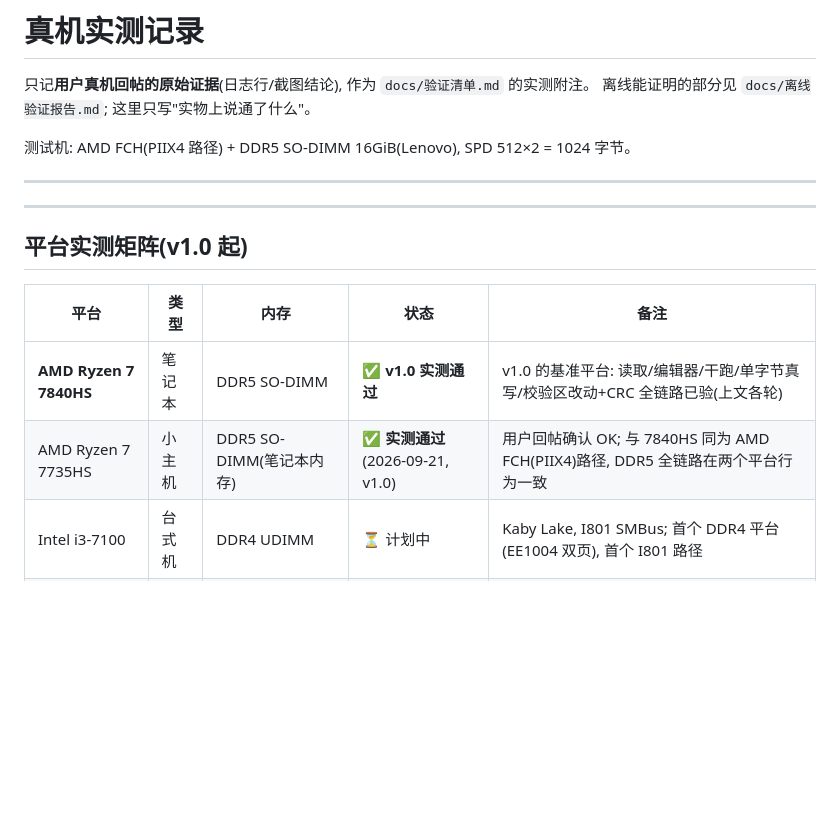
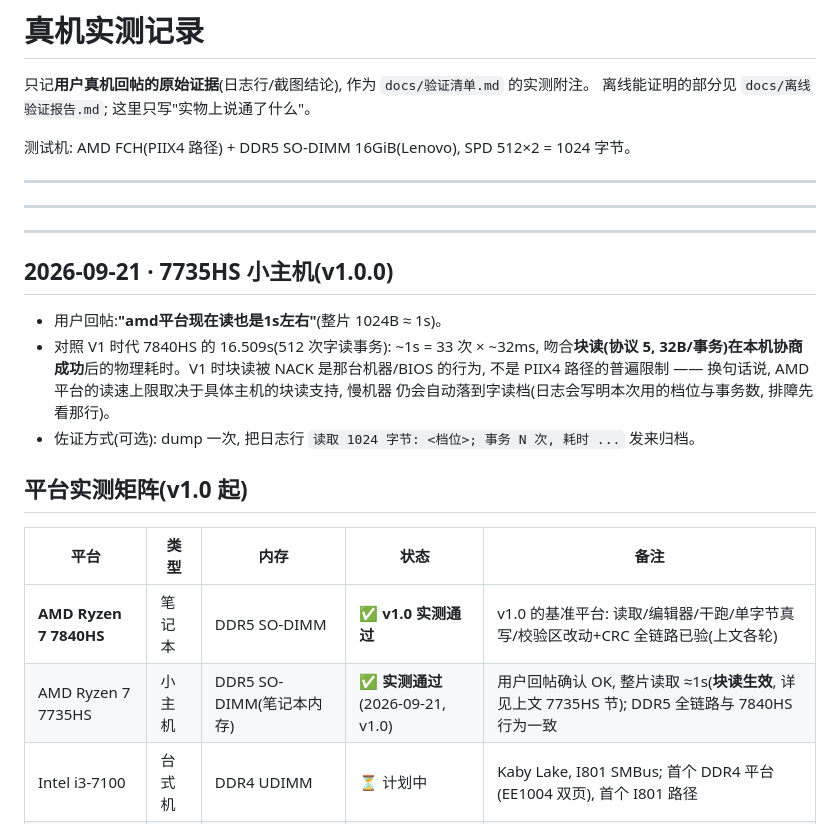
Before and after one commit to JackZeng-G/spdrw, a Markdown page: docs/真机实测记录.md, the part around the change. Drawn GitHub-style; blank space fills up the shorter version.

Commit message:
docs: 7735HS 实测读速 ≈1s(块读在 AMD 协商成功), 修正 V1 时代'块读不可用'的普遍化结论

```diff
--- a/docs/真机实测记录.md
+++ b/docs/真机实测记录.md
@@ -9,12 +9,23 @@
 
 ---
 
+---
+
+## 2026-09-21 · 7735HS 小主机(v1.0.0)
+
+- 用户回帖:**"amd平台现在读也是1s左右"**(整片 1024B ≈ 1s)。
+- 对照 V1 时代 7840HS 的 16.509s(512 次字读事务): ~1s = 33 次 × ~32ms, 吻合**块读(协议 5,
+  32B/事务)在本机协商成功**后的物理耗时。V1 时块读被 NACK 是那台机器/BIOS 的行为, 不是
+  PIIX4 路径的普遍限制 —— 换句话说, AMD 平台的读速上限取决于具体主机的块读支持, 慢机器
+  仍会自动落到字读档(日志会写明本次用的档位与事务数, 排障先看那行)。
+- 佐证方式(可选): dump 一次, 把日志行 `读取 1024 字节: <档位>; 事务 N 次, 耗时 ...` 发来归档。
+
 ## 平台实测矩阵(v1.0 起)
 
 | 平台 | 类型 | 内存 | 状态 | 备注 |
 |---|---|---|---|---|
 | **AMD Ryzen 7 7840HS** | 笔记本 | DDR5 SO-DIMM | ✅ **v1.0 实测通过** | v1.0 的基准平台: 读取/编辑器/干跑/单字节真写/校验区改动+CRC 全链路已验(上文各轮) |
-| AMD Ryzen 7 7735HS | 小主机 | DDR5 SO-DIMM(笔记本内存) | ✅ **实测通过**(2026-09-21, v1.0) | 用户回帖确认 OK; 与 7840HS 同为 AMD FCH(PIIX4)路径, DDR5 全链路在两个平台行为一致 |
+| AMD Ryzen 7 7735HS | 小主机 | DDR5 SO-DIMM(笔记本内存) | ✅ **实测通过**(2026-09-21, v1.0) | 用户回帖确认 OK, 整片读取 ≈1s(**块读生效**, 详见上文 7735HS 节); DDR5 全链路与 7840HS 行为一致 |
 | Intel i3-7100 | 台式机 | DDR4 UDIMM | ⏳ 计划中 | Kaby Lake, I801 SMBus; 首个 DDR4 平台(EE1004 双页), 首个 I801 路径 |
 | Intel 6305 | 小主机 | DDR4 SO-DIMM | ⏳ 计划中 | I801; DDR4 SO-DIMM 插槽 |
 | Intel J4025 | 小主机 | DDR4 SO-DIMM | ⏳ 计划中 | Gemini Lake Refresh, I801; 低功耗平台 SMBus 时序偏慢, 关注读档位自动降级 |
```
